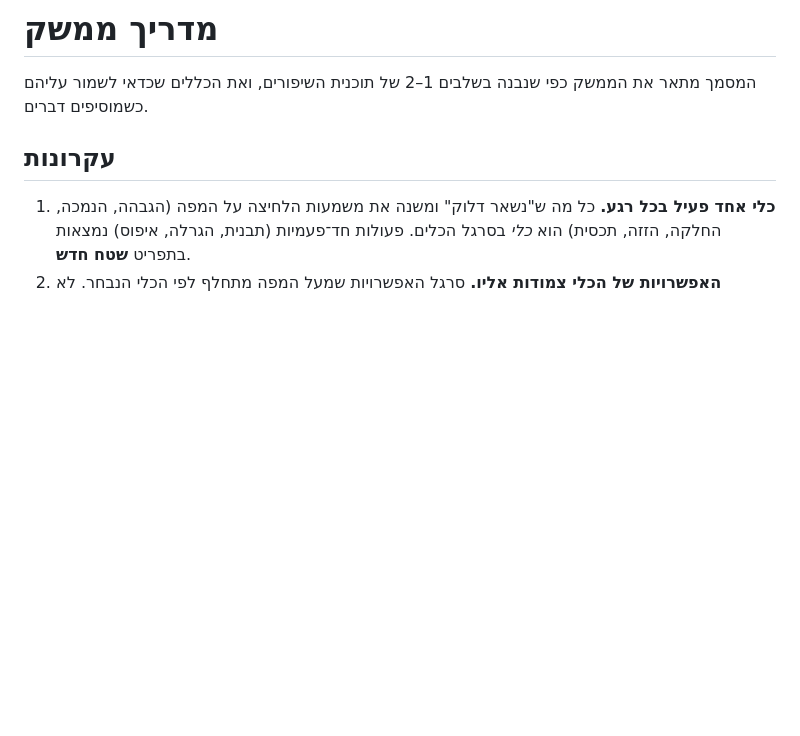
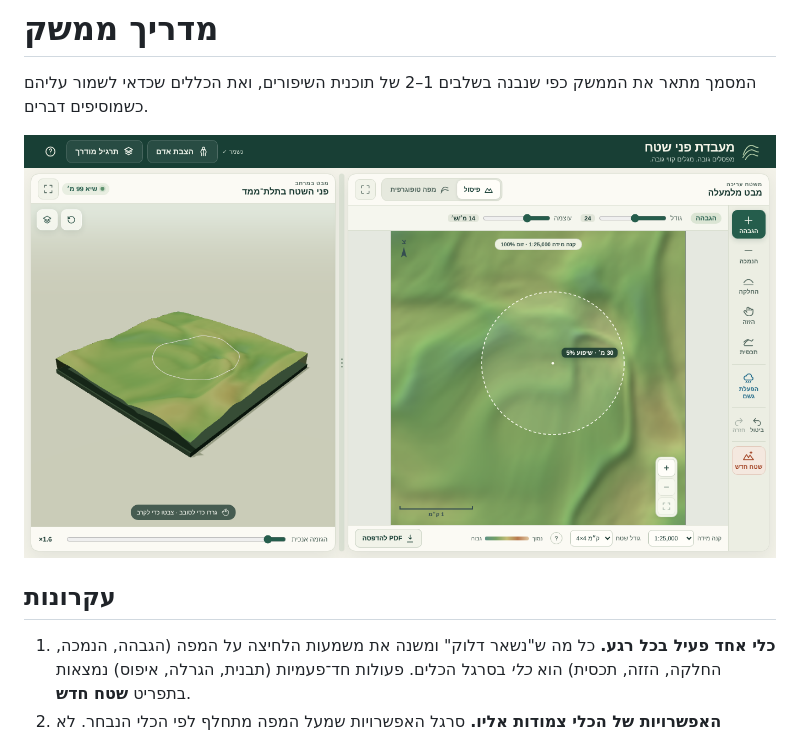
Before and after one commit to Mozeson/Topolab, a Markdown page: docs/UI-GUIDE.md, the part around the change. Rendered like a GitHub page; pictures changed too: docs/screenshot-desktop.png (added); blank space fills up the shorter version.

Commit message:
Add desktop screenshot to UI guide
Co-Authored-By: Claude Opus 5.5 <noreply@anthropic.com>
Claude-Session: https://claude.ai/code/session_01TiLuohTXijmrd2f7dzmkFV

```diff
--- a/docs/UI-GUIDE.md
+++ b/docs/UI-GUIDE.md
@@ -1,6 +1,8 @@
 # מדריך ממשק
 
 המסמך מתאר את הממשק כפי שנבנה בשלבים 1–2 של תוכנית השיפורים, ואת הכללים שכדאי לשמור עליהם כשמוסיפים דברים.
+
+![המסך החדש](screenshot-desktop.png)
 
 ## עקרונות
 
```
